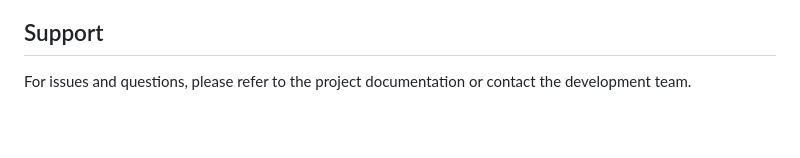
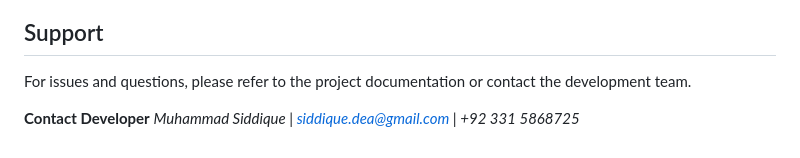
Before and after one commit to SiddiqueDataEng/jobsportal, a Markdown page: README.md, the part around the change. Drawn GitHub-style; blank space fills up the shorter version.

```diff
--- a/README.md
+++ b/README.md
@@ -162,3 +162,6 @@ This project is created for educational purposes.
 ## Support
 
 For issues and questions, please refer to the project documentation or contact the development team.
+
+**Contact Developer**
+_Muhammad Siddique | siddique.dea@gmail.com | +92 331 5868725_
```
